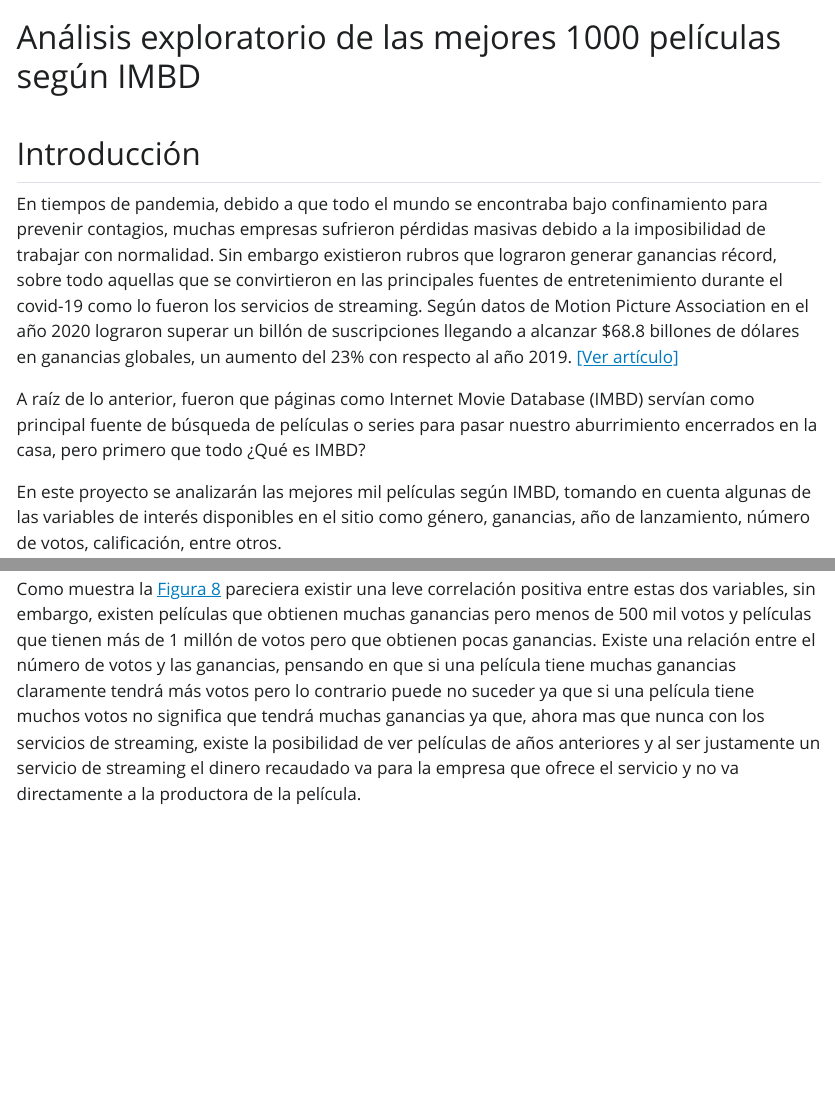
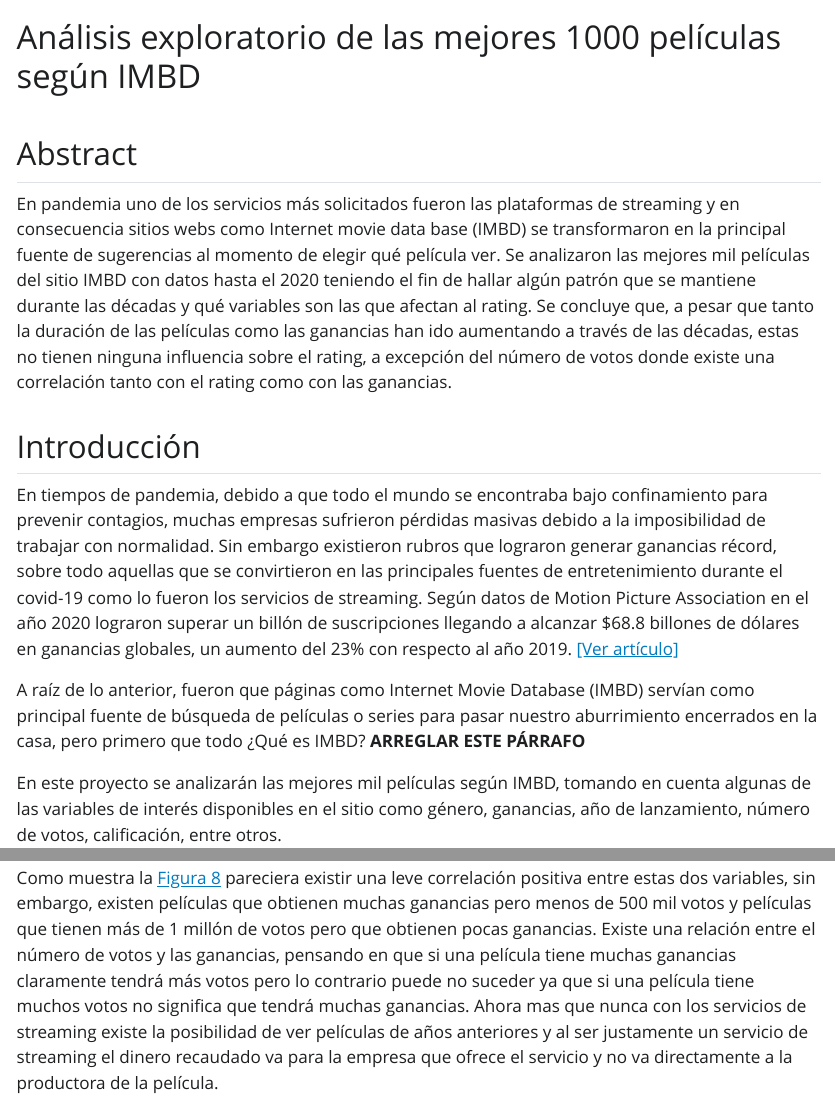
Before and after one commit to Norgan1/proyecto-let, a Quarto document (productos/introducción-proyecto.qmd): the page in a window 1100 px wide, from its top, and a second part further down, joined at a grey line. The pictures show the output file productos/introducción-proyecto.html that the author committed with the source, opened offline; Quarto's library style sheets are replaced by a plain one without menus.

Commit message:
agrega abstract

````diff
--- a/productos/introducción-proyecto.qmd
+++ b/productos/introducción-proyecto.qmd
@@ -7,11 +7,15 @@
 lang: es
 ---
 
+## Abstract
+
+En pandemia uno de los servicios más solicitados fueron las plataformas de streaming y en consecuencia sitios webs como Internet movie data base (IMBD) se transformaron en la principal fuente de sugerencias al momento de elegir qué película ver. Se analizaron las mejores mil películas del sitio IMBD con datos hasta el 2020 teniendo el fin de hallar algún patrón que se mantiene durante las décadas y qué variables son las que afectan al rating. Se concluye que, a pesar que tanto la duración de las películas como las ganancias han ido aumentando a través de las décadas, estas no tienen ninguna influencia sobre el rating, a excepción del número de votos donde existe una correlación tanto con el rating como con las ganancias.
+
 ## Introducción
 
 En tiempos de pandemia, debido a que todo el mundo se encontraba bajo confinamiento para prevenir contagios, muchas empresas sufrieron pérdidas masivas debido a la imposibilidad de trabajar con normalidad. Sin embargo existieron rubros que lograron generar ganancias récord, sobre todo aquellas que se convirtieron en las principales fuentes de entretenimiento durante el covid-19 como lo fueron los servicios de streaming. Según datos de Motion Picture Association en el año 2020 lograron superar un billón de suscripciones llegando a alcanzar \$68.8 billones de dólares en ganancias globales, un aumento del 23% con respecto al año 2019. [\[Ver artículo\]](https://www.motionpictures.org/press/global-subscriptions-to-online-video-services-exceeds-one-billion-for-first-time-ever-new-mpa-report-finds/)
 
-A raíz de lo anterior, fueron que páginas como Internet Movie Database (IMBD) servían como principal fuente de búsqueda de películas o series para pasar nuestro aburrimiento encerrados en la casa, pero primero que todo ¿Qué es IMBD?
+A raíz de lo anterior, fueron que páginas como Internet Movie Database (IMBD) servían como principal fuente de búsqueda de películas o series para pasar nuestro aburrimiento encerrados en la casa, pero primero que todo ¿Qué es IMBD? **ARREGLAR ESTE PÁRRAFO**
 
 En este proyecto se analizarán las mejores mil películas según IMBD, tomando en cuenta algunas de las variables de interés disponibles en el sitio como género, ganancias, año de lanzamiento, número de votos, calificación, entre otros.
 
@@ -339,7 +343,7 @@
   my_theme
 ```
 
-Como muestra la @fig-cor-gananciasyvotos pareciera existir una leve correlación positiva entre estas dos variables, sin embargo, existen películas que obtienen muchas ganancias pero menos de 500 mil votos y películas que tienen más de 1 millón de votos pero que obtienen pocas ganancias. Existe una relación entre el número de votos y las ganancias, pensando en que si una película tiene muchas ganancias claramente tendrá más votos pero lo contrario puede no suceder ya que si una película tiene muchos votos no significa que tendrá muchas ganancias ya que, ahora mas que nunca con los servicios de streaming, existe la posibilidad de ver películas de años anteriores y al ser justamente un servicio de streaming el dinero recaudado va para la empresa que ofrece el servicio y no va directamente a la productora de la película.
+Como muestra la @fig-cor-gananciasyvotos pareciera existir una leve correlación positiva entre estas dos variables, sin embargo, existen películas que obtienen muchas ganancias pero menos de 500 mil votos y películas que tienen más de 1 millón de votos pero que obtienen pocas ganancias. Existe una relación entre el número de votos y las ganancias, pensando en que si una película tiene muchas ganancias claramente tendrá más votos pero lo contrario puede no suceder ya que si una película tiene muchos votos no significa que tendrá muchas ganancias. Ahora mas que nunca con los servicios de streaming existe la posibilidad de ver películas de años anteriores y al ser justamente un servicio de streaming el dinero recaudado va para la empresa que ofrece el servicio y no va directamente a la productora de la película.
 
 Por último, veamos la tabla de la @fig-tabla-gananciasyrating y agreguemos la columna de número de votos.
 
````
Also changed, not shown: productos/introducción-proyecto.html, productos/introducción-proyecto.qmd (6 more changed lines).
